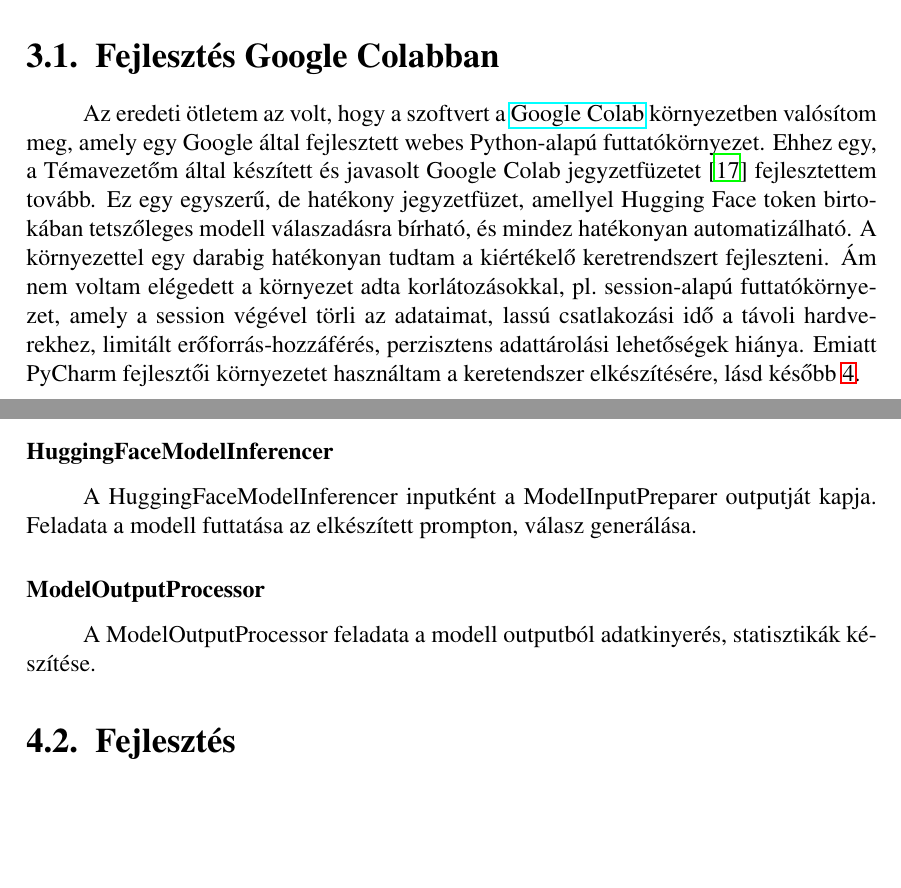
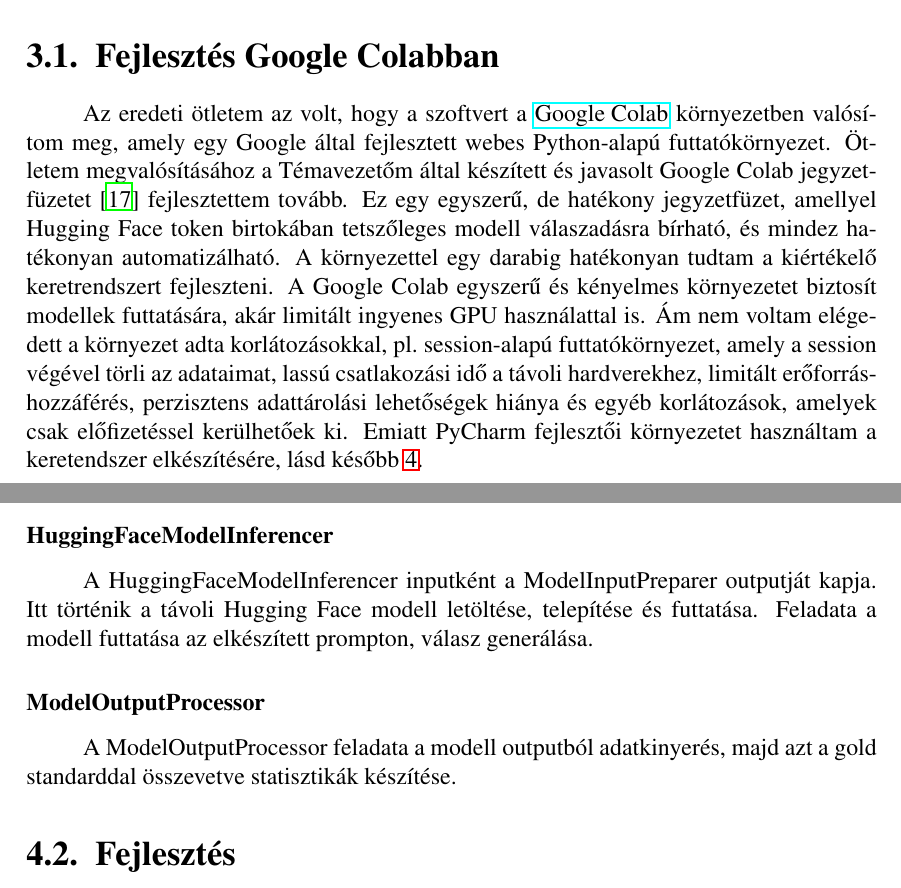
Before and after one commit to Fabbernat/Thesis-paper, a LaTeX thesis (src/main.tex): two parts of pages 18 and 21 of 34, joined at a grey line, cut so that both start at the same text, the shorter picture padded with empty space. Compiled offline with LaTeX, dvips and Ghostscript.

```diff
--- a/src/main.tex
+++ b/src/main.tex
@@ -564,10 +564,11 @@
     \chapter{Google Colab}
     \section{Fejlesztés Google Colabban}
     Az eredeti ötletem az volt, hogy a szoftvert a \href{https://colab.research.google.com}{Google Colab} környezetben valósítom meg, amely egy Google által fejlesztett webes Python-alapú futtatókörnyezet.
-    Ehhez egy, a Témavezetőm által készített és javasolt Google Colab jegyzetfüzetet~\cite{berend2025phi} fejlesztettem tovább.
+    Ötletem megvalósításához a Témavezetőm által készített és javasolt Google Colab jegyzetfüzetet~\cite{berend2025phi} fejlesztettem tovább.
     Ez egy egyszerű, de hatékony jegyzetfüzet, amellyel Hugging Face token birtokában tetszőleges modell válaszadásra bírható, és mindez hatékonyan automatizálható.
     A környezettel egy darabig hatékonyan tudtam a kiértékelő keretrendszert fejleszteni.
-    Ám nem voltam elégedett a környezet adta korlátozásokkal, pl.\ session-alapú futtatókörnyezet, amely a session végével törli az adataimat, lassú csatlakozási idő a távoli hardverekhez, limitált erőforrás-hozzáférés, perzisztens adattárolási lehetőségek hiánya.
+    A Google Colab egyszerű és kényelmes környezetet biztosít modellek futtatására, akár limitált ingyenes GPU használattal is.
+    Ám nem voltam elégedett a környezet adta korlátozásokkal, pl.\ session-alapú futtatókörnyezet, amely a session végével törli az adataimat, lassú csatlakozási idő a távoli hardverekhez, limitált erőforrás-hozzáférés, perzisztens adattárolási lehetőségek hiánya és egyéb korlátozások, amelyek csak előfizetéssel kerülhetőek ki.
     Emiatt PyCharm fejlesztői környezetet használtam a keretendszer elkészítésére, lásd később\ \ref{chap:src/Framework}.
 
 
@@ -1093,10 +1094,12 @@
     Ez a program alapértelmezetten 'WiC adathalmaz' 'test' splitjének rekordjaiból hozza létre a kérdéseket, de saját, megegyező formátumú kérdésekre is működik. A kérdéseket mind egyenes, mind fordított sorrendben létrehozza, amelyekkel azután a modellek konzisztenciáját vizsgáljuk. Mivel az adathalmaz alapértelmezetten 1400 rekordból áll, és rekordonként 2 kérdésünk (egyenes, fordított) van, így alap beállításokkal 2800 kérdést kapunk, de ezen igény szerint lehet módosítani.
 
     \subsubsection{HuggingFaceModelInferencer}
-    A HuggingFaceModelInferencer inputként a ModelInputPreparer outputját kapja. Feladata a modell futtatása az elkészített prompton, válasz generálása.
+    A HuggingFaceModelInferencer inputként a ModelInputPreparer outputját kapja.
+    Itt történik a távoli Hugging Face modell letöltése, telepítése és futtatása.
+    Feladata a modell futtatása az elkészített prompton, válasz generálása.
 
     \subsubsection{ModelOutputProcessor}
-    A ModelOutputProcessor feladata a modell outputból adatkinyerés, statisztikák készítése.
+    A ModelOutputProcessor feladata a modell outputból adatkinyerés, majd azt a gold standarddal összevetve statisztikák készítése.
 
     \section{Fejlesztés}
     \subsection{Globális scope}
```
Also changed, not shown: src/references.bib (+4 -2 lines), src/main.tex (2 more changed lines).
